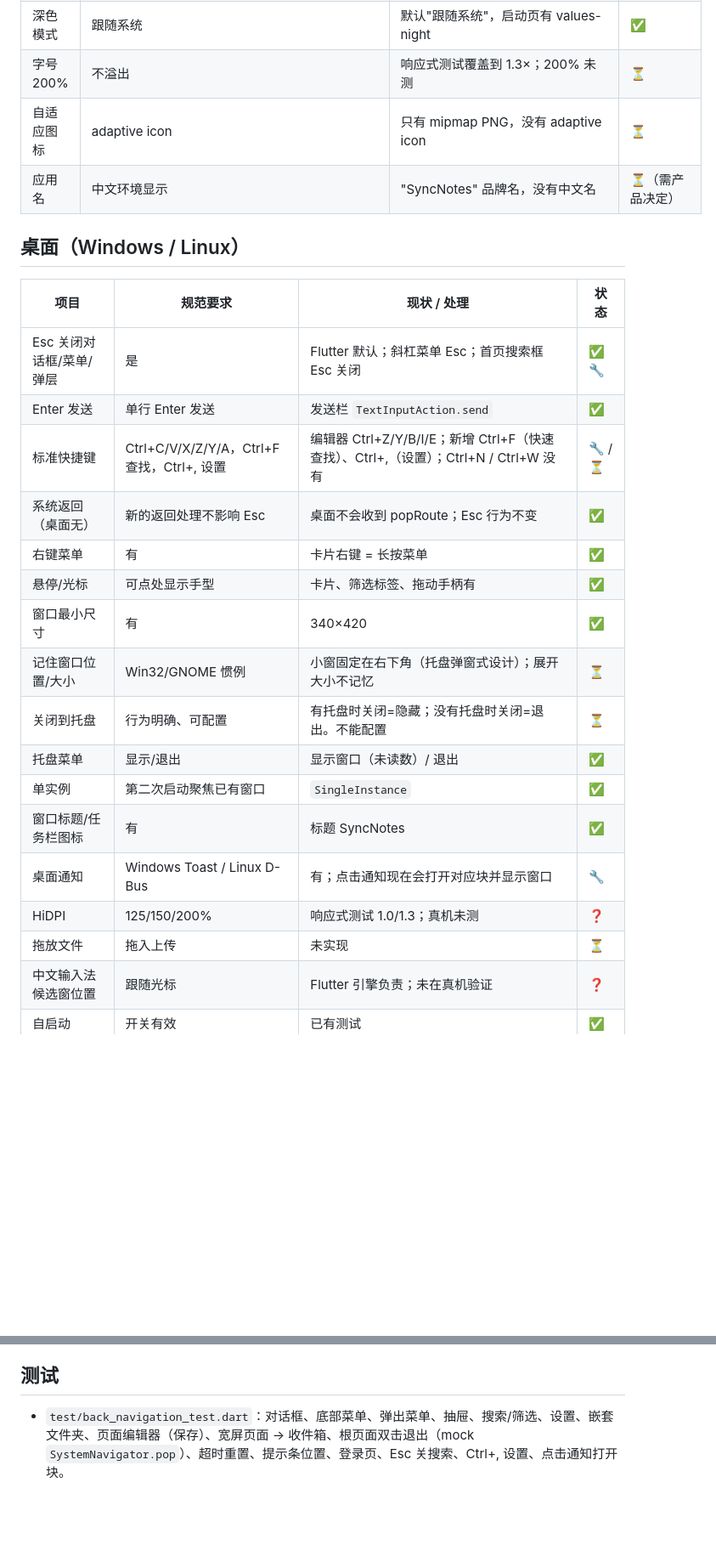
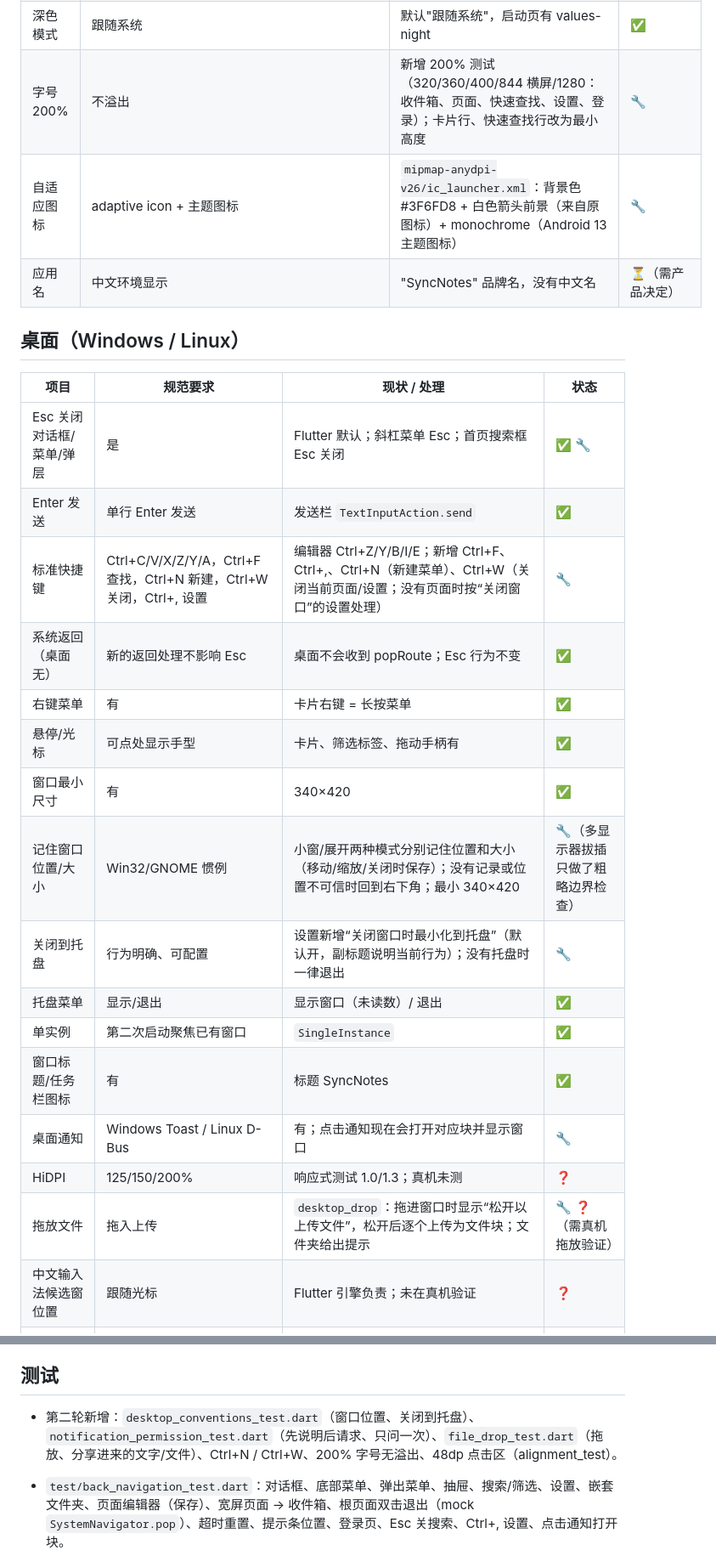
Before and after one commit to boochain/syncnotes, a Markdown page: docs/qa/platform-conventions-audit.md, 2 parts joined by grey strips. Shown at 85% size. GitHub-like rendering; blank space fills up the shorter version.

Commit message:
清单：第二轮修复项更新

```diff
--- a/docs/qa/platform-conventions-audit.md
+++ b/docs/qa/platform-conventions-audit.md
@@ -37,8 +37,8 @@
 | 生命周期 | 回到前台重连；旋转/进程被杀不丢数据 | `resumed` 时重连；本地缓存 + 待发送队列持久化 | ✅ ❓ |
 | 平板/分屏/横屏 | 自适应 | ≥720 宽屏侧边栏布局；响应式测试 13 种尺寸 | ✅ |
 | 深色模式 | 跟随系统 | 默认"跟随系统"，启动页有 values-night | ✅ |
-| 字号 200% | 不溢出 | 响应式测试覆盖到 1.3×；200% 未测 | ⏳ |
-| 自适应图标 | adaptive icon | 只有 mipmap PNG，没有 adaptive icon | ⏳ |
+| 字号 200% | 不溢出 | 新增 200% 测试（320/360/400/844 横屏/1280：收件箱、页面、快速查找、设置、登录）；卡片行、快速查找行改为最小高度 | 🔧 |
+| 自适应图标 | adaptive icon + 主题图标 | `mipmap-anydpi-v26/ic_launcher.xml`：背景色 #3F6FD8 + 白色箭头前景（来自原图标）+ monochrome（Android 13 主题图标） | 🔧 |
 | 应用名 | 中文环境显示 | "SyncNotes" 品牌名，没有中文名 | ⏳（需产品决定） |
 
 ## 桌面（Windows / Linux）
@@ -47,19 +47,19 @@
 |---|---|---|---|
 | Esc 关闭对话框/菜单/弹层 | 是 | Flutter 默认；斜杠菜单 Esc；首页搜索框 Esc 关闭 | ✅ 🔧 |
 | Enter 发送 | 单行 Enter 发送 | 发送栏 `TextInputAction.send` | ✅ |
-| 标准快捷键 | Ctrl+C/V/X/Z/Y/A，Ctrl+F 查找，Ctrl+, 设置 | 编辑器 Ctrl+Z/Y/B/I/E；新增 Ctrl+F（快速查找）、Ctrl+,（设置）；Ctrl+N / Ctrl+W 没有 | 🔧 / ⏳ |
+| 标准快捷键 | Ctrl+C/V/X/Z/Y/A，Ctrl+F 查找，Ctrl+N 新建，Ctrl+W 关闭，Ctrl+, 设置 | 编辑器 Ctrl+Z/Y/B/I/E；新增 Ctrl+F、Ctrl+,、Ctrl+N（新建菜单）、Ctrl+W（关闭当前页面/设置；没有页面时按“关闭窗口”的设置处理） | 🔧 |
 | 系统返回（桌面无） | 新的返回处理不影响 Esc | 桌面不会收到 popRoute；Esc 行为不变 | ✅ |
 | 右键菜单 | 有 | 卡片右键 = 长按菜单 | ✅ |
 | 悬停/光标 | 可点处显示手型 | 卡片、筛选标签、拖动手柄有 | ✅ |
 | 窗口最小尺寸 | 有 | 340×420 | ✅ |
-| 记住窗口位置/大小 | Win32/GNOME 惯例 | 小窗固定在右下角（托盘弹窗式设计）；展开大小不记忆 | ⏳ |
-| 关闭到托盘 | 行为明确、可配置 | 有托盘时关闭=隐藏；没有托盘时关闭=退出。不能配置 | ⏳ |
+| 记住窗口位置/大小 | Win32/GNOME 惯例 | 小窗/展开两种模式分别记住位置和大小（移动/缩放/关闭时保存）；没有记录或位置不可信时回到右下角；最小 340×420 | 🔧（多显示器拔插只做了粗略边界检查） |
+| 关闭到托盘 | 行为明确、可配置 | 设置新增“关闭窗口时最小化到托盘”（默认开，副标题说明当前行为）；没有托盘时一律退出 | 🔧 |
 | 托盘菜单 | 显示/退出 | 显示窗口（未读数）/ 退出 | ✅ |
 | 单实例 | 第二次启动聚焦已有窗口 | `SingleInstance` | ✅ |
 | 窗口标题/任务栏图标 | 有 | 标题 SyncNotes | ✅ |
 | 桌面通知 | Windows Toast / Linux D-Bus | 有；点击通知现在会打开对应块并显示窗口 | 🔧 |
 | HiDPI | 125/150/200% | 响应式测试 1.0/1.3；真机未测 | ❓ |
-| 拖放文件 | 拖入上传 | 未实现 | ⏳ |
+| 拖放文件 | 拖入上传 | `desktop_drop`：拖进窗口时显示“松开以上传文件”，松开后逐个上传为文件块；文件夹给出提示 | 🔧 ❓（需真机拖放验证） |
 | 中文输入法候选窗位置 | 跟随光标 | Flutter 引擎负责；未在真机验证 | ❓ |
 | 自启动 | 开关有效 | 已有测试 | ✅ |
 
@@ -81,4 +81,6 @@
 
 ## 测试
 
+- 第二轮新增：`desktop_conventions_test.dart`（窗口位置、关闭到托盘）、`notification_permission_test.dart`（先说明后请求、只问一次）、`file_drop_test.dart`（拖放、分享进来的文字/文件）、Ctrl+N / Ctrl+W、200% 字号无溢出、48dp 点击区（alignment_test）。
+
 - `test/back_navigation_test.dart`：对话框、底部菜单、弹出菜单、抽屉、搜索/筛选、设置、嵌套文件夹、页面编辑器（保存）、宽屏页面 → 收件箱、根页面双击退出（mock `SystemNavigator.pop`）、超时重置、提示条位置、登录页、Esc 关搜索、Ctrl+, 设置、点击通知打开块。
```
Also changed, not shown: other parts of docs/qa/platform-conventions-audit.md (+3 -3 lines).
